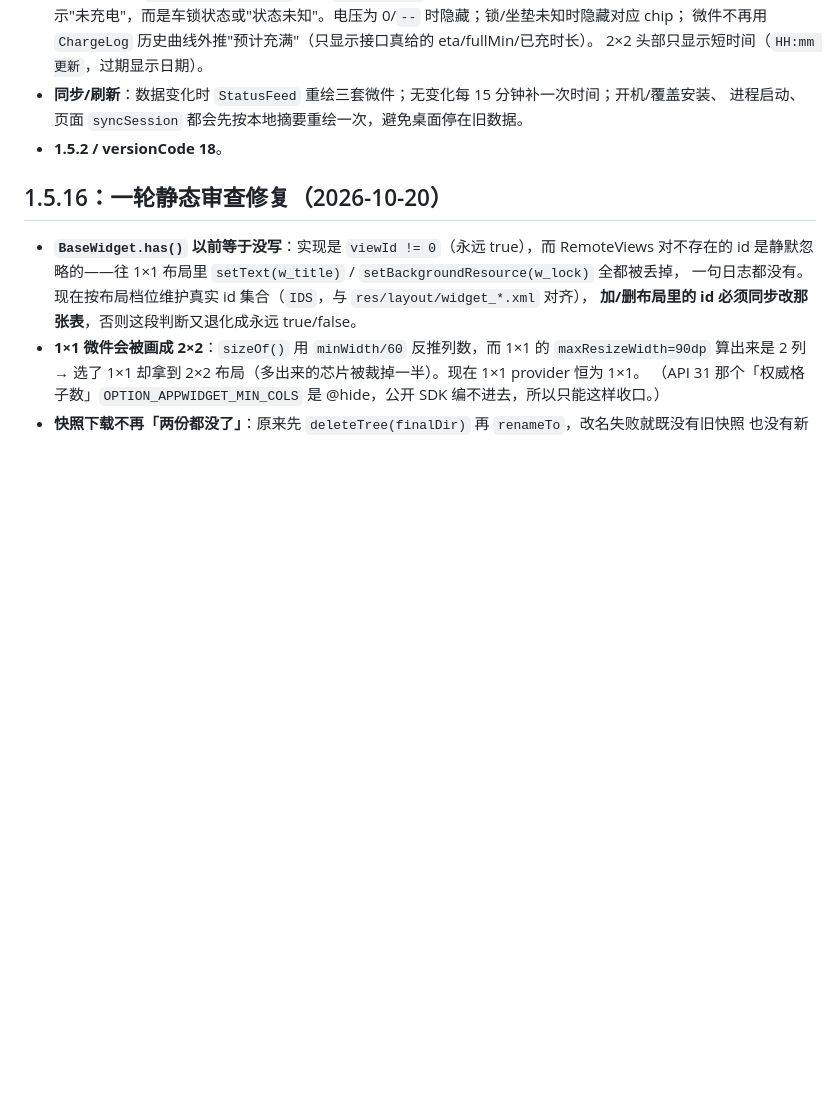
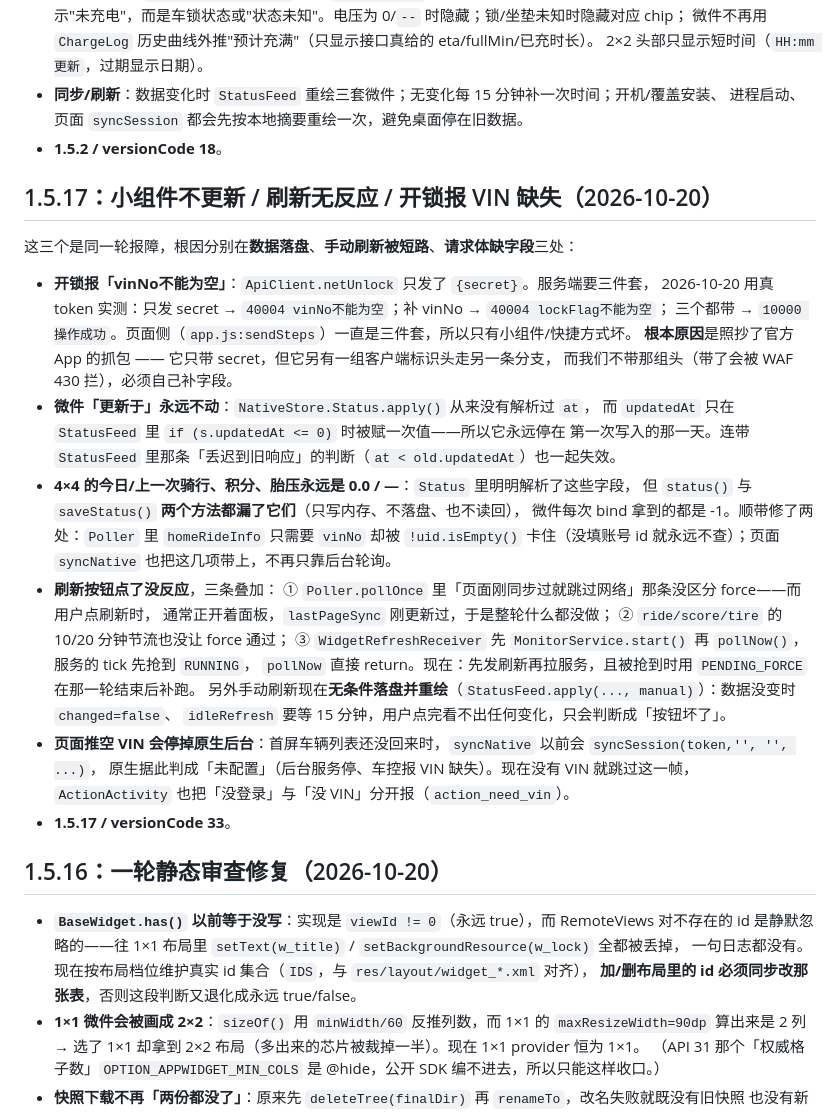
Before and after one commit to lswlc33/zeeho-3d-models, a Markdown page: app/README.md, the part around the change. Rendered like a GitHub page; blank space fills up the shorter version.

Commit message:
docs: 补 1.5.17 的修复记录

```diff
--- a/app/README.md
+++ b/app/README.md
@@ -444,6 +444,35 @@ chunk 明文：每 16 字节一条（long 时间 / short 电压×10 / short 电
   进程启动、页面 `syncSession` 都会先按本地摘要重绘一次，避免桌面停在旧数据。
 - **1.5.2 / versionCode 18**。
 
+## 1.5.17：小组件不更新 / 刷新无反应 / 开锁报 VIN 缺失（2026-10-20）
+
+这三个是同一轮报障，根因分别在**数据落盘**、**手动刷新被短路**、**请求体缺字段**三处：
+
+- **开锁报「vinNo不能为空」**：`ApiClient.netUnlock` 只发了 `{secret}`。服务端要三件套，
+  2026-10-20 用真 token 实测：只发 secret → `40004 vinNo不能为空`；补 vinNo → `40004 lockFlag不能为空`；
+  三个都带 → `10000 操作成功`。页面侧（`app.js:sendSteps`）一直是三件套，所以只有小组件/快捷方式坏。
+  **根本原因**是照抄了官方 App 的抓包 —— 它只带 secret，但它另有一组客户端标识头走另一条分支，
+  而我们不带那组头（带了会被 WAF 430 拦），必须自己补字段。
+- **微件「更新于」永远不动**：`NativeStore.Status.apply()` 从来没有解析过 `at`，
+  而 `updatedAt` 只在 `StatusFeed` 里 `if (s.updatedAt <= 0)` 时被赋一次值——所以它永远停在
+  第一次写入的那一天。连带 `StatusFeed` 里那条「丢迟到旧响应」的判断（`at < old.updatedAt`）也一起失效。
+- **4×4 的今日/上一次骑行、积分、胎压永远是 0.0 / —**：`Status` 里明明解析了这些字段，
+  但 `status()` 与 `saveStatus()` **两个方法都漏了它们**（只写内存、不落盘、也不读回），
+  微件每次 bind 拿到的都是 -1。顺带修了两处：`Poller` 里 `homeRideInfo` 只需要 `vinNo` 却被
+  `!uid.isEmpty()` 卡住（没填账号 id 就永远不查）；页面 `syncNative` 也把这几项带上，不再只靠后台轮询。
+- **刷新按钮点了没反应**，三条叠加：
+  ① `Poller.pollOnce` 里「页面刚同步过就跳过网络」那条没区分 force——而用户点刷新时，
+     通常正开着面板，`lastPageSync` 刚更新过，于是整轮什么都没做；
+  ② `ride/score/tire` 的 10/20 分钟节流也没让 force 通过；
+  ③ `WidgetRefreshReceiver` 先 `MonitorService.start()` 再 `pollNow()`，服务的 tick 先抢到 `RUNNING`，
+     `pollNow` 直接 return。现在：先发刷新再拉服务，且被抢到时用 `PENDING_FORCE` 在那一轮结束后补跑。
+  另外手动刷新现在**无条件落盘并重绘**（`StatusFeed.apply(..., manual)`）：数据没变时 `changed=false`、
+  `idleRefresh` 要等 15 分钟，用户点完看不出任何变化，只会判断成「按钮坏了」。
+- **页面推空 VIN 会停掉原生后台**：首屏车辆列表还没回来时，`syncNative` 以前会 `syncSession(token,'', '', ...)`，
+  原生据此判成「未配置」（后台服务停、车控报 VIN 缺失）。现在没有 VIN 就跳过这一帧，
+  `ActionActivity` 也把「没登录」与「没 VIN」分开报（`action_need_vin`）。
+- **1.5.17 / versionCode 33**。
+
 ## 1.5.16：一轮静态审查修复（2026-10-20）
 
 - **`BaseWidget.has()` 以前等于没写**：实现是 `viewId != 0`（永远 true），而 RemoteViews 对不存在的
```
